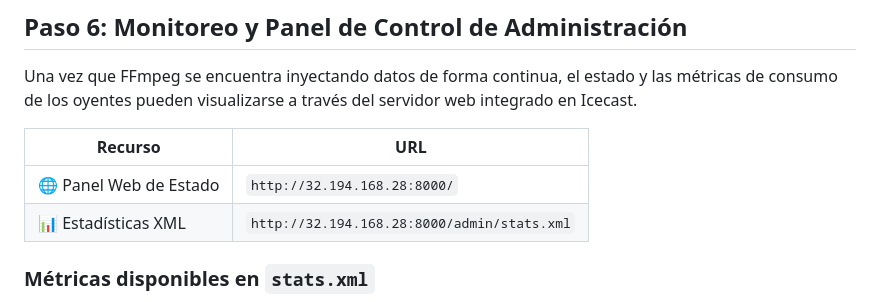
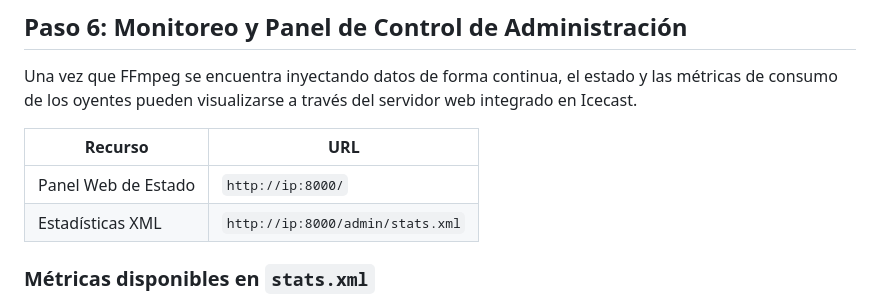
Before and after one commit to ITB2526-AyoubSfili/InnovaTech, a Markdown page: 07-servicio-audio.md, the part around one of its changes. Drawn GitHub-style.

```diff
--- a/07-servicio-audio.md
+++ b/07-servicio-audio.md
@@ -142,8 +142,8 @@ Una vez que FFmpeg se encuentra inyectando datos de forma continua, el estado y
 
 | Recurso | URL |
 |---|---|
-| 🌐 Panel Web de Estado | `http://32.194.168.28:8000/` |
-| 📊 Estadísticas XML | `http://32.194.168.28:8000/admin/stats.xml` |
+|  Panel Web de Estado | `http://ip:8000/` |
+|  Estadísticas XML | `http://ip:8000/admin/stats.xml` |
 
 ### Métricas disponibles en `stats.xml`
 
```
Also changed, not shown: other parts of 07-servicio-audio.md (+4 -4 lines).
